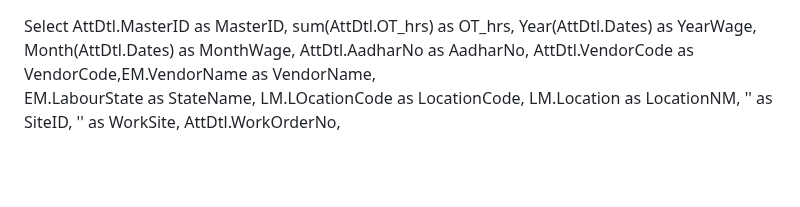
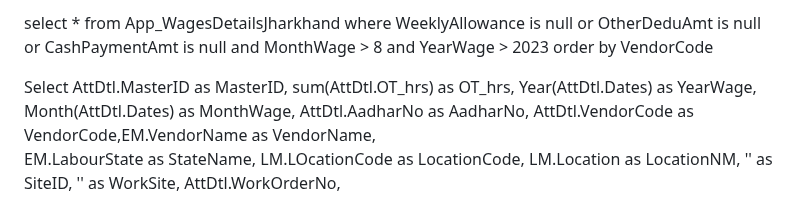
Before and after one commit to codepennnn/Fun, a Markdown page: README.md, the part around the change. Drawn GitHub-style; blank space fills up the shorter version.

```diff
--- a/README.md
+++ b/README.md
@@ -1,3 +1,6 @@
+
+select * from App_WagesDetailsJharkhand where WeeklyAllowance is null or OtherDeduAmt is null or CashPaymentAmt is null and MonthWage > 8  and YearWage > 2023 order by VendorCode
+
 Select  AttDtl.MasterID as MasterID,
 sum(AttDtl.OT_hrs) as OT_hrs, Year(AttDtl.Dates) as YearWage, Month(AttDtl.Dates) as MonthWage,
 AttDtl.AadharNo as AadharNo, AttDtl.VendorCode as VendorCode,EM.VendorName as VendorName,
```
